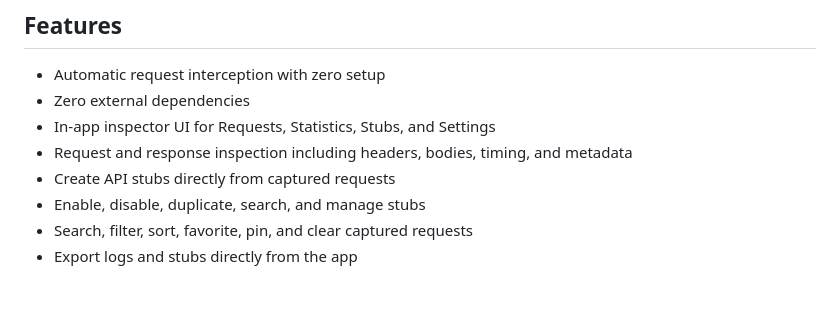
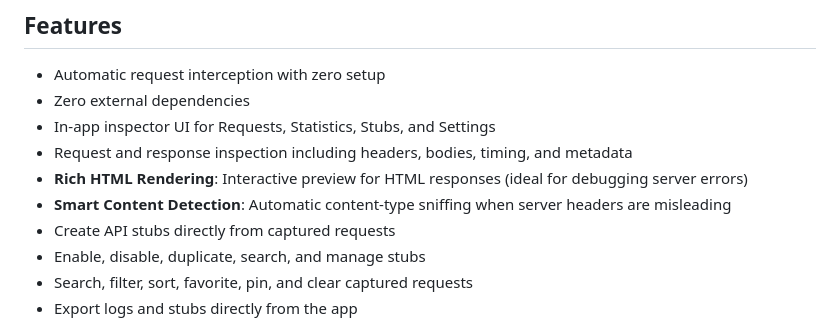
Before and after one commit to balitax/Inspectly, a Markdown page: README.md, the part around the change. Rendered like a GitHub page; blank space fills up the shorter version.

Commit message:
docs: update README with HTML rendering and smart detection features

```diff
--- a/README.md
+++ b/README.md
@@ -33,6 +33,8 @@ Built on top of the Foundation networking stack, Inspectly works seamlessly with
 - Zero external dependencies
 - In-app inspector UI for Requests, Statistics, Stubs, and Settings
 - Request and response inspection including headers, bodies, timing, and metadata
+- **Rich HTML Rendering**: Interactive preview for HTML responses (ideal for debugging server errors)
+- **Smart Content Detection**: Automatic content-type sniffing when server headers are misleading
 - Create API stubs directly from captured requests
 - Enable, disable, duplicate, search, and manage stubs
 - Search, filter, sort, favorite, pin, and clear captured requests
```
